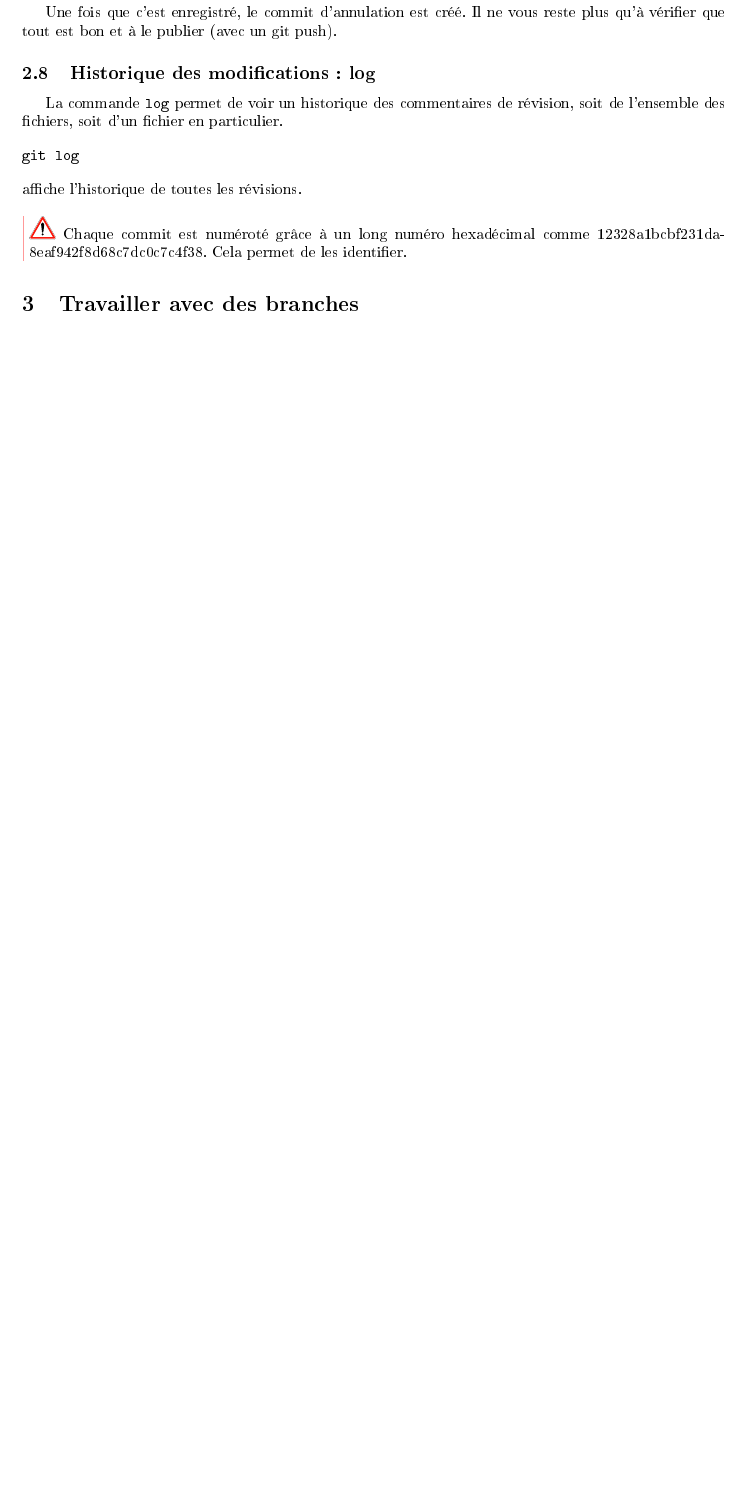
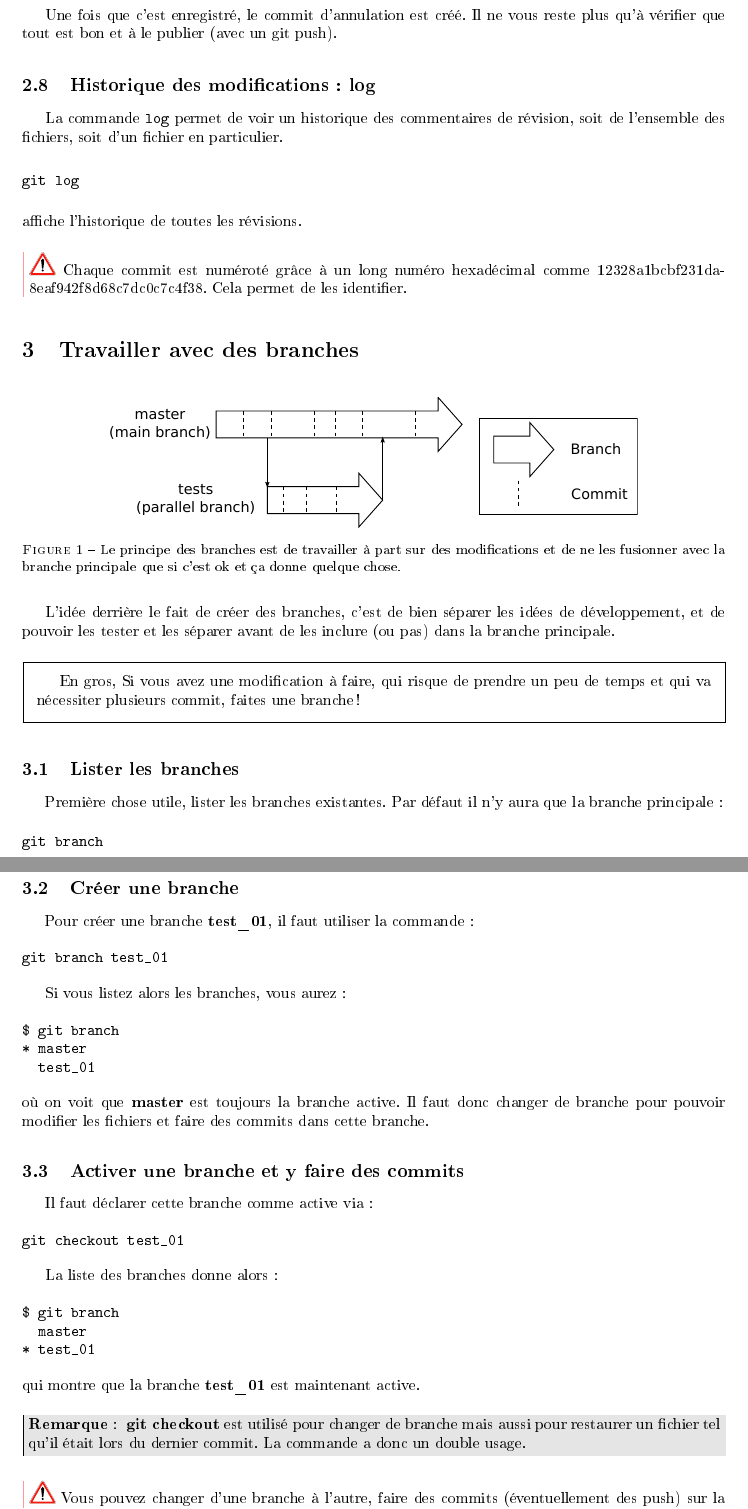
Before and after one commit to sanyaade-teachings/autiwa-tutorials, a LaTeX document (git/aide-memoire-git.tex): part of page 5 of 6 before the commit and two parts of pages 5 and 6 of 8 after it, the two joined at a grey line, cut so that both start at the same text, the shorter picture padded with empty space. The pictures show the PDF file git/aide-memoire-git.pdf that the author committed with the source.

Commit message:
git: new commands

```diff
--- a/git/aide-memoire-git.tex
+++ b/git/aide-memoire-git.tex
@@ -223,4 +223,64 @@ Chaque commit est numéroté grâce à un long numéro hexadécimal comme 12328a
 \end{attention}
 
 \section{Travailler avec des branches}
-%TODO les branches sont une partie très importante de git apparemment, il faut donc que je me penche dessus rapidement.
+\begin{figure}[htb]
+\centering
+\includegraphics[width=0.75\linewidth]{figure/branchs.pdf}
+\caption{Le principe des branches est de travailler à part sur des modifications et de ne les fusionner avec la branche principale que si c'est ok et ça donne quelque chose.}
+\end{figure}
+
+L'idée derrière le fait de créer des branches, c'est de bien séparer les idées de développement, et de pouvoir les tester et les séparer avant de les inclure (ou pas) dans la branche principale.
+
+\begin{important}
+En gros, Si vous avez une modification à faire, qui risque de prendre un peu de temps et qui va nécessiter plusieurs commit, faites une branche !
+\end{important}
+
+
+\subsection{Lister les branches}
+Première chose utile, lister les branches existantes. Par défaut il n'y aura que la branche principale :
+\begin{verbatim}
+git branch
+\end{verbatim}
+
+\subsection{Créer une branche}
+Pour créer une branche \textbf{test\_01}, il faut utiliser la commande :
+\begin{verbatim}
+git branch test_01
+\end{verbatim}
+
+Si vous listez alors les branches, vous aurez :
+\begin{verbatim}
+$ git branch
+* master
+  test_01
+\end{verbatim}
+où on voit que \textbf{master} est toujours la branche active. Il faut donc changer de branche pour pouvoir modifier les fichiers et faire des commits dans cette branche.
+
+\subsection{Activer une branche et y faire des commits}
+Il faut déclarer cette branche comme active via :
+\begin{verbatim}
+git checkout test_01
+\end{verbatim}
+
+La liste des branches donne alors :
+\begin{verbatim}
+$ git branch
+  master
+* test_01
+\end{verbatim}
+qui montre que la branche \textbf{test\_01} est maintenant active.
+
+\begin{remarque}
+\textbf{git checkout} est utilisé pour changer de branche mais aussi pour restaurer un fichier tel qu’il était lors du dernier commit. La commande a donc un double usage.
+\end{remarque}
+
+\begin{attention}
+Vous pouvez changer d'une branche à l'autre, faire des commits (éventuellement des push) sur la branche principale, mais ceux ci ne seront pas propagés aux autres branches, c'est d'ailleurs le principe des branches.
+\end{attention}
+
+\subsection{Fusionner une branche avec la branche principale}
+Pour celà, il faut se placer dans la branche principale et demander d'intégrer les changements d'une autre branche en faisant :
+\begin{verbatim}
+git checkout master
+git merge test_01
+\end{verbatim}
@@ -226,0 +292,8 @@ Chaque commit est numéroté grâce à un long numéro hexadécimal comme 12328a
+\begin{verbatim}
+git branch -d test_01
+\end{verbatim}
+
+Si jamais vous souhaitez supprimer une branche sans avoir propagé les changements (si cet essai était une erreur par exemple) vous pouvez utiliser la commande suivante qui force la suppression :
+\begin{verbatim}
+git branch -D test_01
+\end{verbatim}
```
Also changed, not shown: git/aide-memoire-git.pdf, git/figure/branchs.pdf (added), git/figure/branchs.svg (added), git/aide-memoire-git.tex (33 more changed lines).
